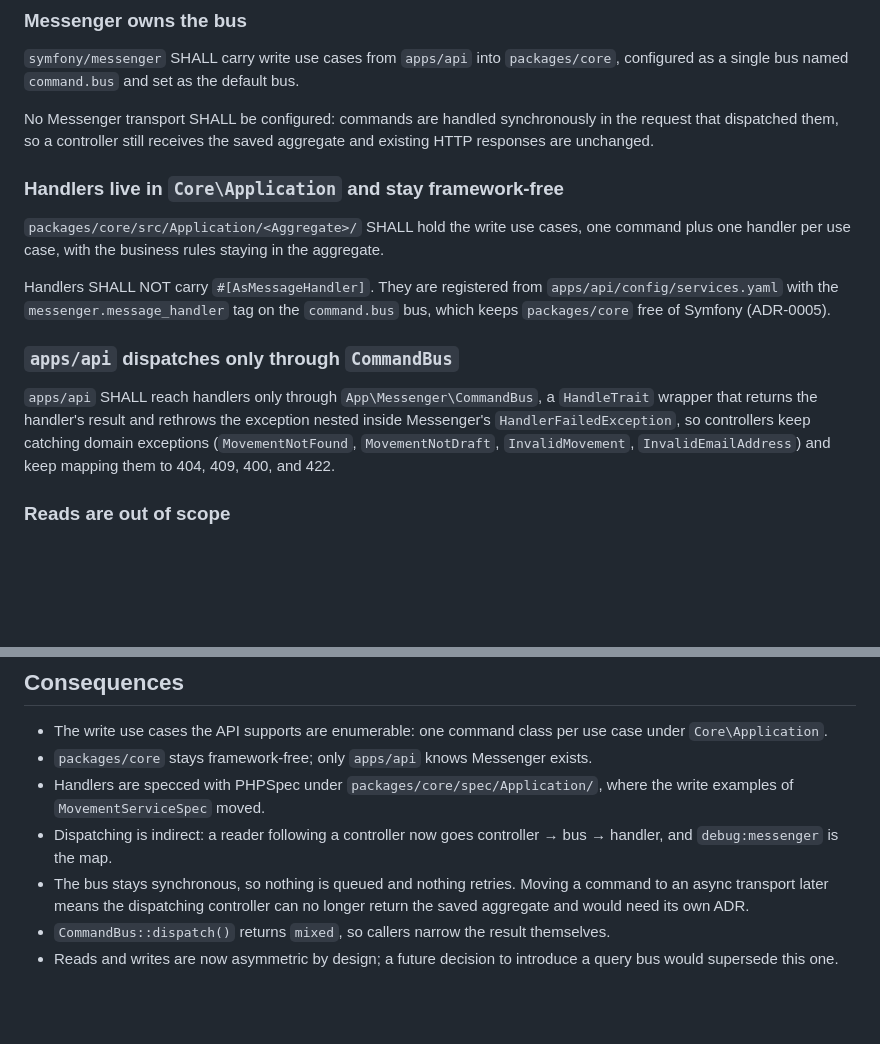
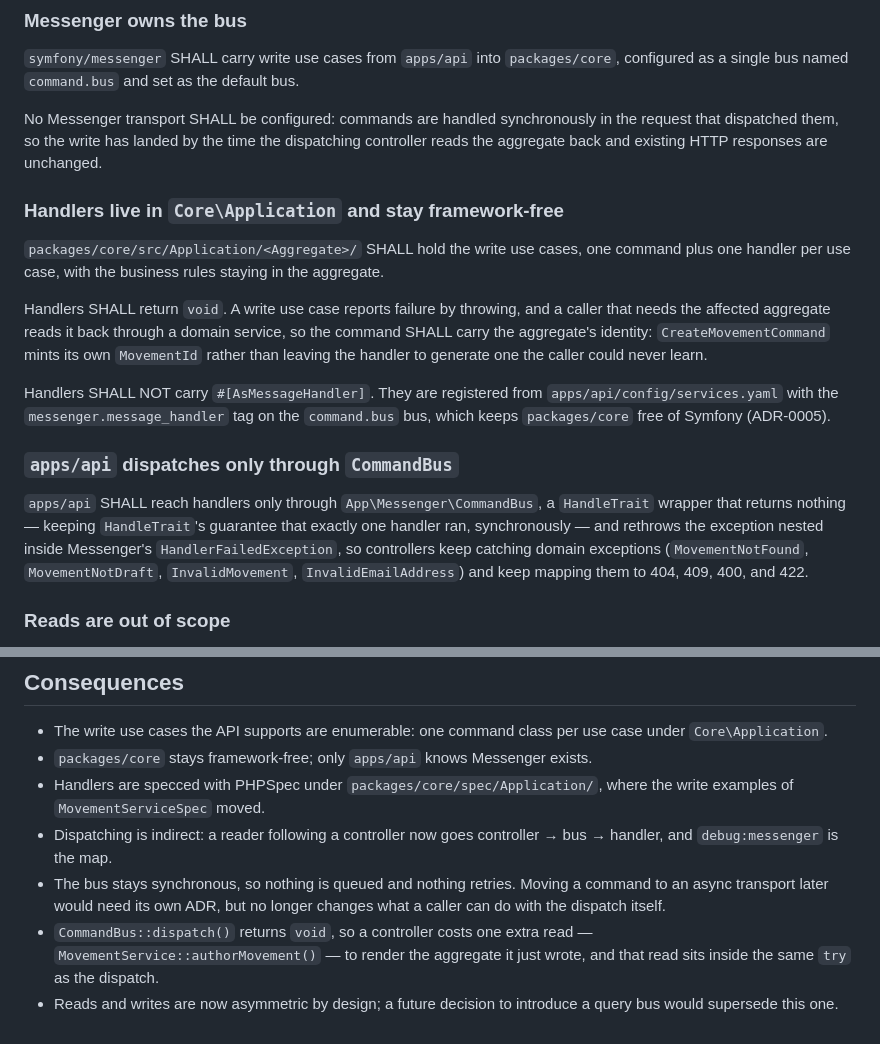
Before and after one commit to aleherse/social-bulletin, a Markdown page: docs/decisions/ADR-0017-adopt-symfony-messenger-command-bus.md, 2 parts joined by grey strips. Drawn GitHub-style; blank space fills up the shorter version.

Commit message:
docs(adr): amend ADR-0017 for void command handlers

```diff
--- a/docs/decisions/ADR-0017-adopt-symfony-messenger-command-bus.md
+++ b/docs/decisions/ADR-0017-adopt-symfony-messenger-command-bus.md
@@ -24,7 +24,7 @@ configured as a single bus named `command.bus` and set as the default bus.
 
 No Messenger transport SHALL be configured:
 commands are handled synchronously in the request that dispatched them,
-so a controller still receives the saved aggregate
+so the write has landed by the time the dispatching controller reads the aggregate back
 and existing HTTP responses are unchanged.
 
 ### Handlers live in `Core\Application` and stay framework-free
@@ -32,6 +32,13 @@ and existing HTTP responses are unchanged.
 `packages/core/src/Application/<Aggregate>/` SHALL hold the write use cases,
 one command plus one handler per use case,
 with the business rules staying in the aggregate.
+
+Handlers SHALL return `void`.
+A write use case reports failure by throwing,
+and a caller that needs the affected aggregate reads it back through a domain service,
+so the command SHALL carry the aggregate's identity:
+`CreateMovementCommand` mints its own `MovementId`
+rather than leaving the handler to generate one the caller could never learn.
 
 Handlers SHALL NOT carry `#[AsMessageHandler]`.
 They are registered from `apps/api/config/services.yaml`
@@ -41,7 +48,8 @@ which keeps `packages/core` free of Symfony (ADR-0005).
 ### `apps/api` dispatches only through `CommandBus`
 
 `apps/api` SHALL reach handlers only through `App\Messenger\CommandBus`,
-a `HandleTrait` wrapper that returns the handler's result
+a `HandleTrait` wrapper that returns nothing —
+keeping `HandleTrait`'s guarantee that exactly one handler ran, synchronously —
 and rethrows the exception nested inside Messenger's `HandlerFailedException`,
 so controllers keep catching domain exceptions
 (`MovementNotFound`, `MovementNotDraft`, `InvalidMovement`, `InvalidEmailAddress`)
@@ -68,10 +76,11 @@ for the ownership-scoped lookup that guards them.
   a reader following a controller now goes controller → bus → handler,
   and `debug:messenger` is the map.
 - The bus stays synchronous, so nothing is queued and nothing retries.
-  Moving a command to an async transport later means
-  the dispatching controller can no longer return the saved aggregate
-  and would need its own ADR.
-- `CommandBus::dispatch()` returns `mixed`,
-  so callers narrow the result themselves.
+  Moving a command to an async transport later would need its own ADR,
+  but no longer changes what a caller can do with the dispatch itself.
+- `CommandBus::dispatch()` returns `void`,
+  so a controller costs one extra read — `MovementService::authorMovement()` —
+  to render the aggregate it just wrote,
+  and that read sits inside the same `try` as the dispatch.
 - Reads and writes are now asymmetric by design;
   a future decision to introduce a query bus would supersede this one.
```
